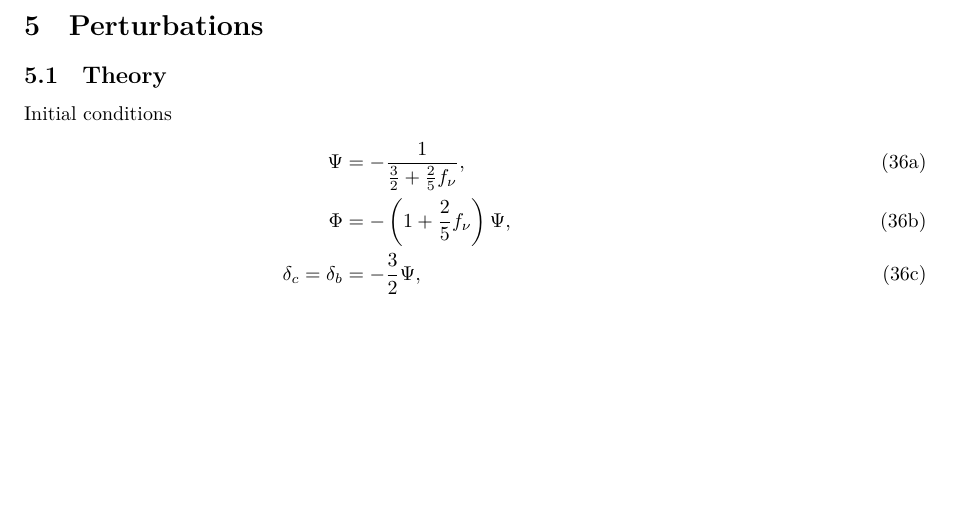
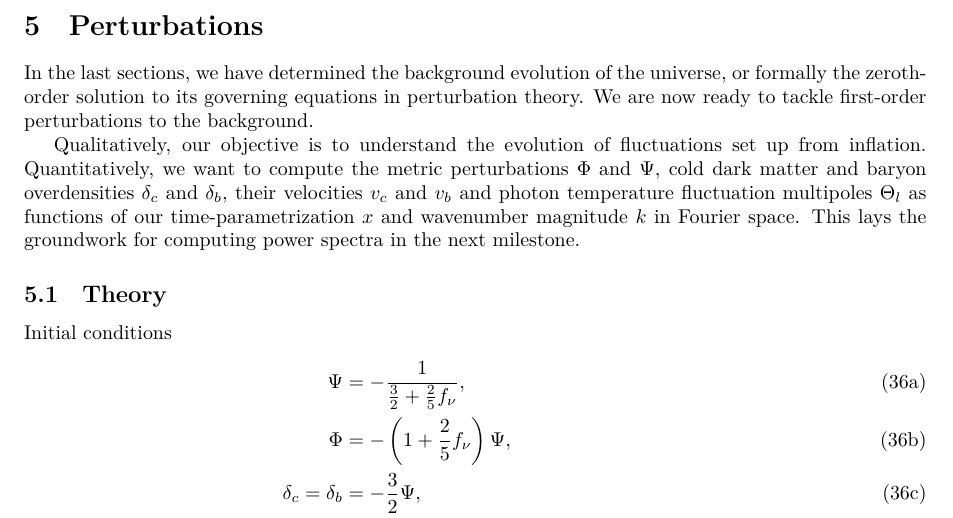
Before and after one commit to hersle/COMBO.jl, a LaTeX document (report/report.tex): part of page 14 of 20, cut so that both start at the same text, the shorter picture padded with empty space. Compiled offline with XeLaTeX.

Commit message:
Drafted introduction

```diff
--- a/report/report.tex
+++ b/report/report.tex
@@ -862,6 +862,19 @@ For example, this agrees with the famous acoustic peak around $s \approx 105\,\m
 \newcommand\N{\mathcal{N}}
 \newcommand\aH{\mathcal{H}}
 
+In the last sections, we have determined the background evolution of the universe,
+or formally the zeroth-order solution to its governing equations in perturbation theory.
+We are now ready to tackle first-order perturbations to the background.
+
+Qualitatively, our objective is to understand the evolution of fluctuations set up from inflation.
+Quantitatively, we want to compute the
+metric perturbations $\Phi$ and $\Psi$,
+cold dark matter and baryon overdensities $\delta_c$ and $\delta_b$,
+their velocities $v_c$ and $v_b$
+and photon temperature fluctuation multipoles $\Theta_l$
+as functions of our time-parametrization $x$ and wavenumber magnitude $k$ in Fourier space.
+This lays the groundwork for computing power spectra in the next milestone.
+
 \subsection{Theory}
 
 Initial conditions
```
